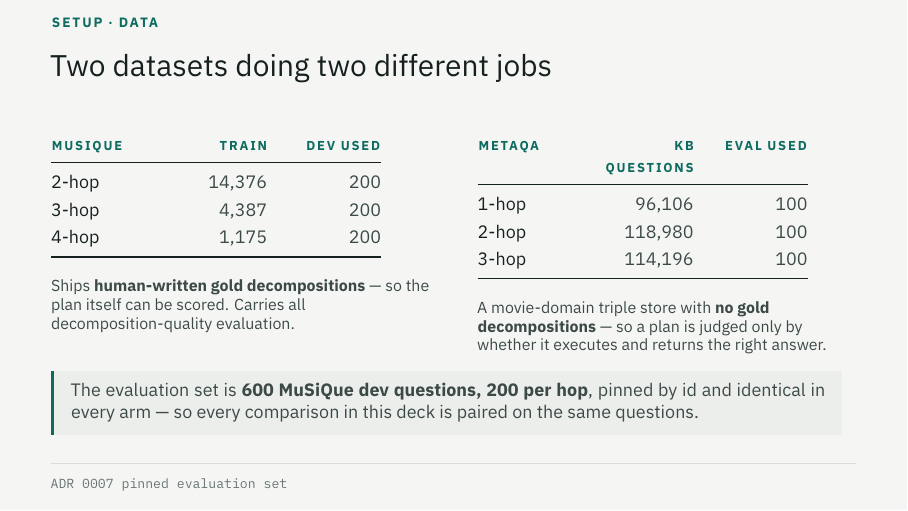
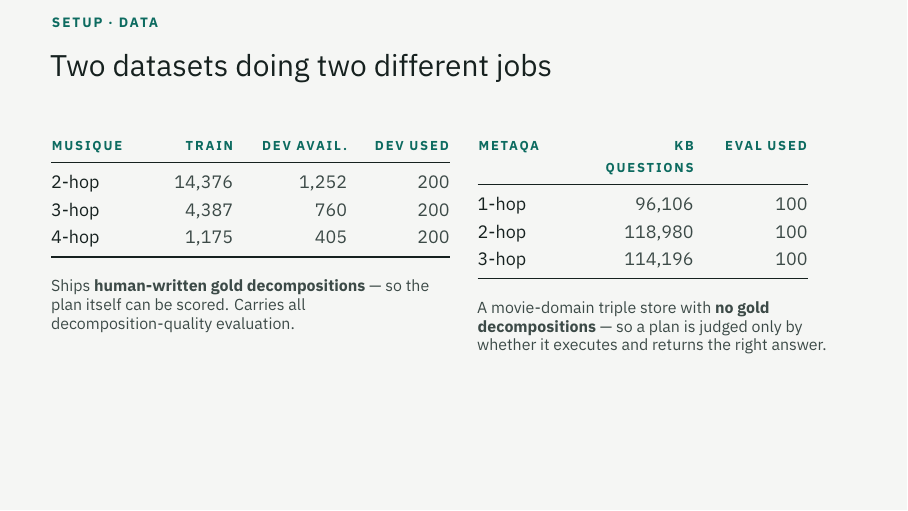
Before and after one commit to AhmadiJahid/Thesis---QAv2, LaTeX slides (Slides/thesis-deck-v2.tex): page 13 of 35. Compiled offline with XeLaTeX.

Commit message:
docs(slides): add dev-available counts to the dataset slide, scope the eval-set note (Refs #50)
Both decks gain a DEV AVAIL. column (1,252 / 760 / 405 per hop). The HTML
callout now names the MetaQA 300-question set and its fingerprint (ADR 0025);
the Beamer slide drops the callout and its source line.

Co-Authored-By: Claude Opus 5.5 <noreply@anthropic.com>

```diff
--- a/Slides/thesis-deck-v2.tex
+++ b/Slides/thesis-deck-v2.tex
@@ -484,12 +484,12 @@
 \begin{columns}[T,onlytextwidth]
 \begin{column}{0.47\textwidth}
 \footnotesize
-\begin{tabular}{@{}p{16mm}R{20mm}R{18mm}@{}}
-\colhead{MUSIQUE} & \colhead{TRAIN} & \colhead{DEV USED}\\
+\begin{tabular}{@{}p{14mm}R{16mm}R{18mm}R{16mm}@{}}
+\colhead{MUSIQUE} & \colhead{TRAIN} & \colhead{DEV AVAIL.} & \colhead{DEV USED}\\
 \midrule
-2-hop & \textcolor{inktwo}{14,376} & \textcolor{inktwo}{200}\\
-3-hop & \textcolor{inktwo}{4,387} & \textcolor{inktwo}{200}\\
-4-hop & \textcolor{inktwo}{1,175} & \textcolor{inktwo}{200}\\
+2-hop & \textcolor{inktwo}{14,376} & \textcolor{inktwo}{1,252} & \textcolor{inktwo}{200}\\
+3-hop & \textcolor{inktwo}{4,387} & \textcolor{inktwo}{760} & \textcolor{inktwo}{200}\\
+4-hop & \textcolor{inktwo}{1,175} & \textcolor{inktwo}{405} & \textcolor{inktwo}{200}\\
 \bottomrule
 \end{tabular}
 \par\vspace{3.5mm}
@@ -513,9 +513,6 @@
  only by whether it executes and returns the right answer.\par}
 \end{column}
 \end{columns}
-\callout{The evaluation set is \textbf{600 MuSiQue dev questions, 200 per hop}, pinned by id and
- identical in every arm --- so every comparison in this deck is paired on the same questions.}
-\srcmono{ADR 0007 pinned evaluation set}
 \end{frame}
 
 % ================================ 14 -- metrics: the three jobs ======
```
Also changed, not shown: 1 other file.
